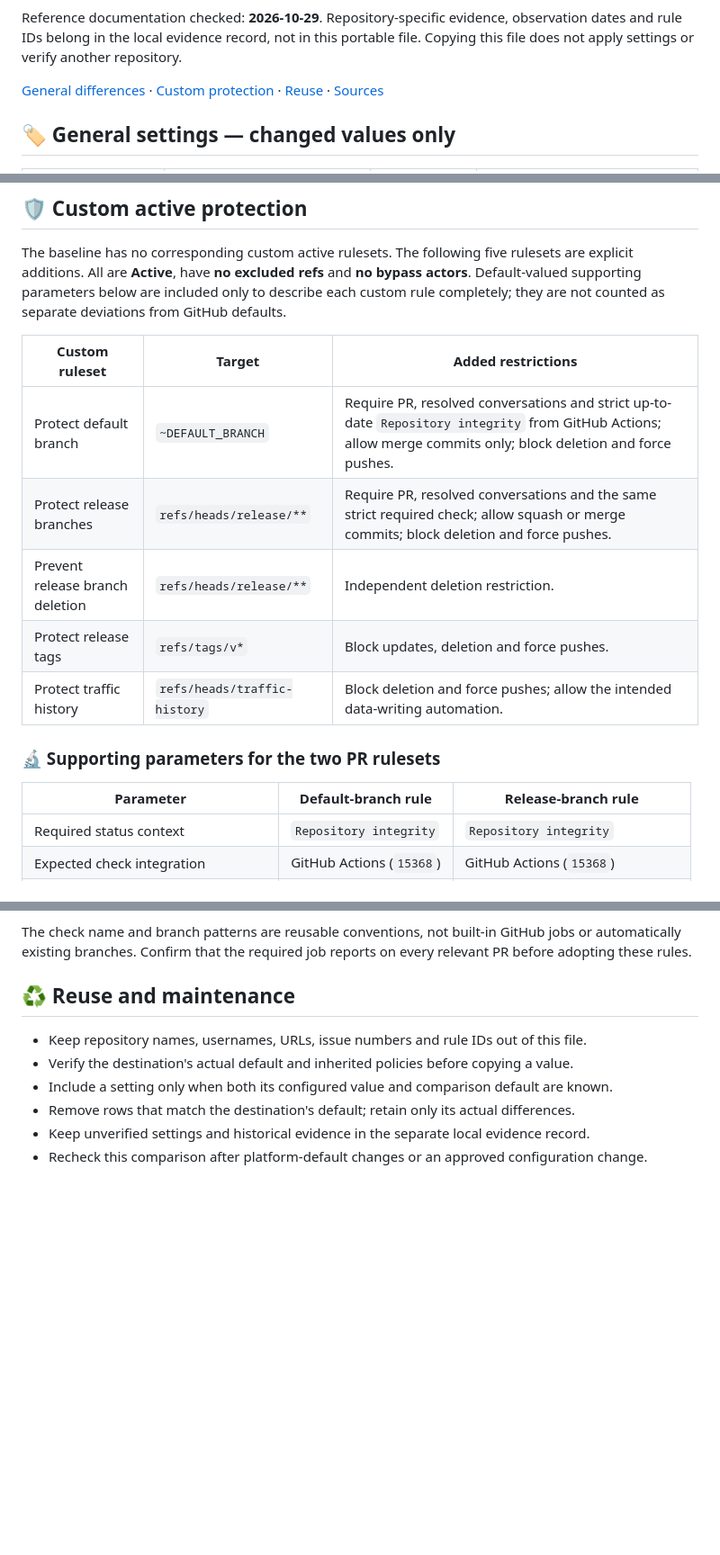
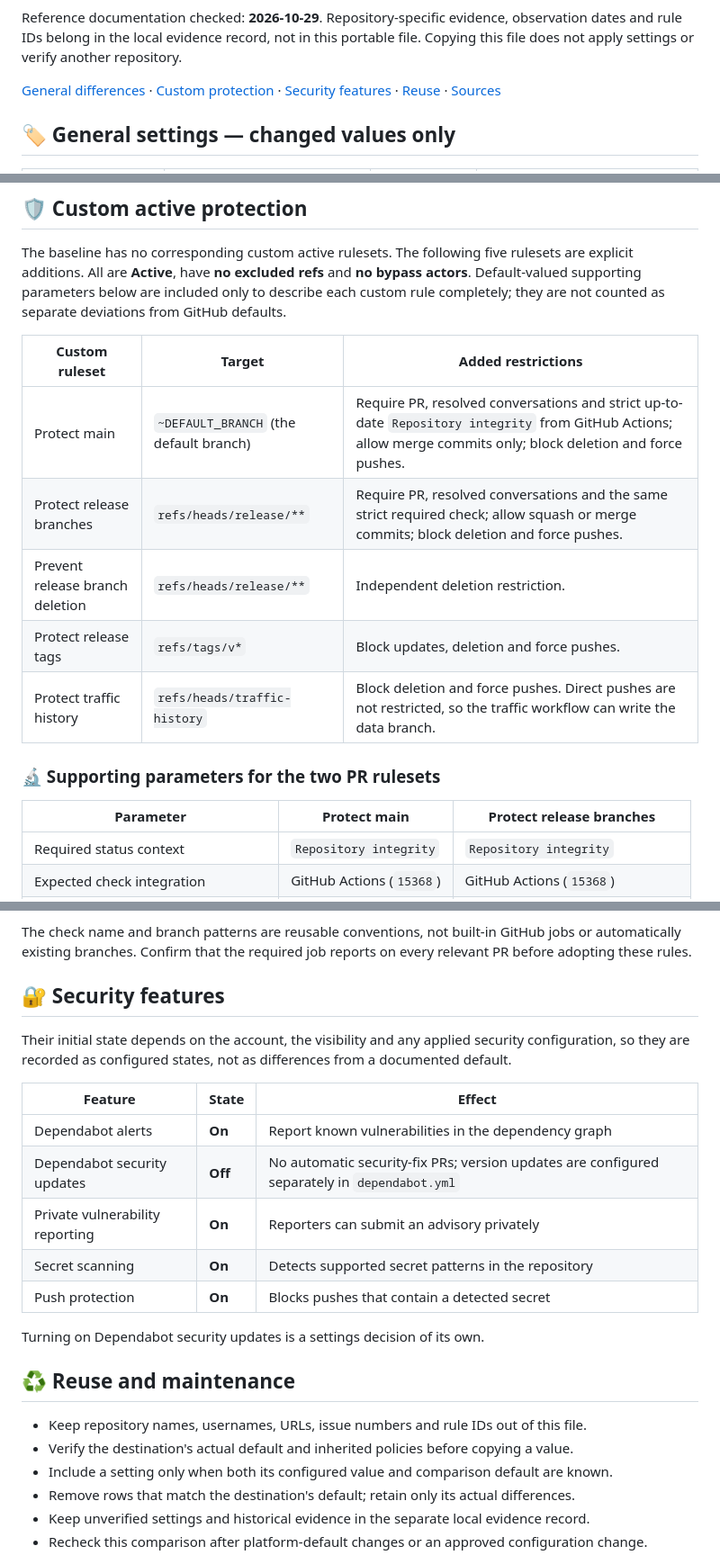
Before and after one commit to danielep71/K-FRTB-SA, a Markdown page: docs/REPOSITORY_SETTINGS.md, 3 parts joined by grey strips. Shown at 90% size. GitHub-like rendering; blank space fills up the shorter version.

Commit message:
docs(settings): correct the ruleset names and record the security features
docs/REPOSITORY_SETTINGS.md called the default-branch ruleset "Protect
default branch", while the live ruleset, as recorded in the evidence, is
"Protect main". Its traffic-history row said only "allow the intended
data-writing automation", and the security features were not recorded.

- The ruleset row and the supporting-parameter table use "Protect main"
  (target ~DEFAULT_BRANCH) and "Protect release branches".
- Traffic history: deletion and force pushes are blocked; direct pushes
  stay allowed so the traffic workflow can write the data branch.
- A new section records the configured security features: Dependabot
  alerts, private vulnerability reporting, secret scanning and push
  protection on; Dependabot security updates off. Their initial state
  depends on account and visibility, so they are configured states, not
  differences from a default.
- The evidence record gains the 2026-10-31 public-API readback.
- CHANGELOG entry.

Validated at this commit: tools/check_repository.py and git diff --check;
the public API reports secret scanning, push protection and private
vulnerability reporting enabled and Dependabot security updates
disabled. Not validated: Dependabot alerts, which need an authenticated
readback.

Refs #167

```diff
--- a/docs/REPOSITORY_SETTINGS.md
+++ b/docs/REPOSITORY_SETTINGS.md
@@ -25,7 +25,7 @@ Reference documentation checked: **2026-10-29**. Repository-specific evidence,
 observation dates and rule IDs belong in the local evidence record, not in this
 portable file. Copying this file does not apply settings or verify another repository.
 
-[General differences](#general) · [Custom protection](#rulesets) · [Reuse](#reuse) · [Sources](#sources)
+[General differences](#general) · [Custom protection](#rulesets) · [Security features](#security) · [Reuse](#reuse) · [Sources](#sources)
 
 <a id="general"></a>
 
@@ -53,15 +53,15 @@ as separate deviations from GitHub defaults.
 
 | Custom ruleset | Target | Added restrictions |
 | --- | --- | --- |
-| Protect default branch | `~DEFAULT_BRANCH` | Require PR, resolved conversations and strict up-to-date `Repository integrity` from GitHub Actions; allow merge commits only; block deletion and force pushes. |
+| Protect main | `~DEFAULT_BRANCH` (the default branch) | Require PR, resolved conversations and strict up-to-date `Repository integrity` from GitHub Actions; allow merge commits only; block deletion and force pushes. |
 | Protect release branches | `refs/heads/release/**` | Require PR, resolved conversations and the same strict required check; allow squash or merge commits; block deletion and force pushes. |
 | Prevent release branch deletion | `refs/heads/release/**` | Independent deletion restriction. |
 | Protect release tags | `refs/tags/v*` | Block updates, deletion and force pushes. |
-| Protect traffic history | `refs/heads/traffic-history` | Block deletion and force pushes; allow the intended data-writing automation. |
+| Protect traffic history | `refs/heads/traffic-history` | Block deletion and force pushes. Direct pushes are not restricted, so the traffic workflow can write the data branch. |
 
 ### 🔬 Supporting parameters for the two PR rulesets
 
-| Parameter | Default-branch rule | Release-branch rule |
+| Parameter | Protect main | Protect release branches |
 | --- | --- | --- |
 | Required status context | `Repository integrity` | `Repository integrity` |
 | Expected check integration | GitHub Actions (`15368`) | GitHub Actions (`15368`) |
@@ -81,6 +81,24 @@ or authorize publishing a release.
 The check name and branch patterns are reusable conventions, not built-in
 GitHub jobs or automatically existing branches. Confirm that the required job
 reports on every relevant PR before adopting these rules.
+
+<a id="security"></a>
+
+## 🔐 Security features
+
+Their initial state depends on the account, the visibility and any applied
+security configuration, so they are recorded as configured states, not as
+differences from a documented default.
+
+| Feature | State | Effect |
+| --- | --- | --- |
+| Dependabot alerts | **On** | Report known vulnerabilities in the dependency graph |
+| Dependabot security updates | **Off** | No automatic security-fix PRs; version updates are configured separately in `dependabot.yml` |
+| Private vulnerability reporting | **On** | Reporters can submit an advisory privately |
+| Secret scanning | **On** | Detects supported secret patterns in the repository |
+| Push protection | **On** | Blocks pushes that contain a detected secret |
+
+Turning on Dependabot security updates is a settings decision of its own.
 
 <a id="reuse"></a>
 
```
Also changed, not shown: CHANGELOG.md (+6 -0 lines), docs/REPOSITORY_SETTINGS_EVIDENCE.md (+7 -0 lines).
